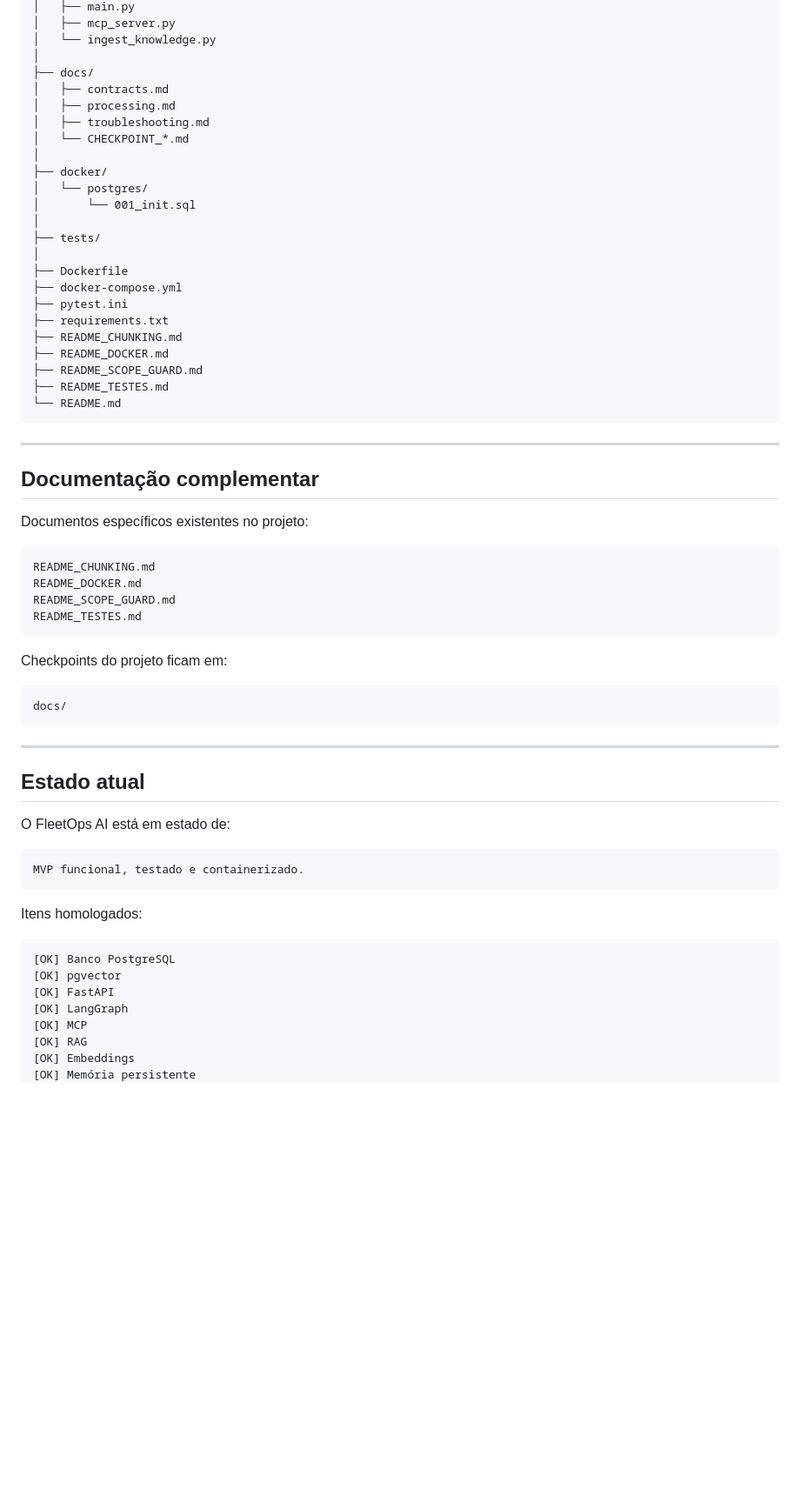
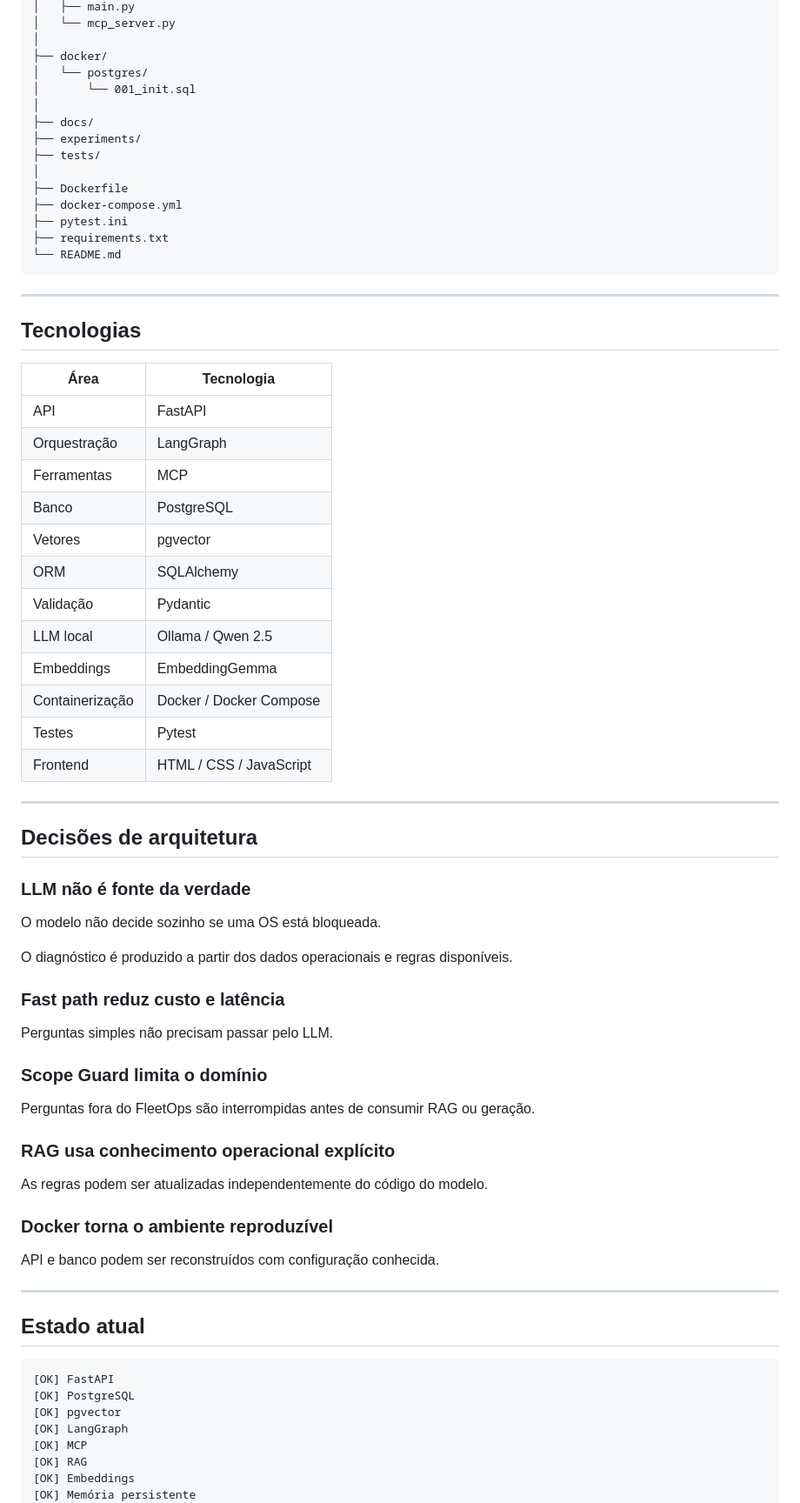
Before and after one commit to quevedocarla/fleetops-ai, a Markdown page: README.md, the part around one of its changes. Shown at 87% size. Drawn GitHub-style; blank space fills up the shorter version.

````diff
--- a/README.md
+++ b/README.md
@@ -349,65 +423,74 @@ fleetops-ai/
 │   ├── main.py
-│   ├── mcp_server.py
-│   └── ingest_knowledge.py
-│
-├── docs/
-│   ├── contracts.md
-│   ├── processing.md
-│   ├── troubleshooting.md
-│   └── CHECKPOINT_*.md
+│   └── mcp_server.py
 │
 ├── docker/
 │   └── postgres/
 │       └── 001_init.sql
 │
+├── docs/
+├── experiments/
 ├── tests/
 │
 ├── Dockerfile
 ├── docker-compose.yml
 ├── pytest.ini
 ├── requirements.txt
-├── README_CHUNKING.md
-├── README_DOCKER.md
-├── README_SCOPE_GUARD.md
-├── README_TESTES.md
 └── README.md
 ```
 
 ---
 
-## Documentação complementar
+## Tecnologias
 
-Documentos específicos existentes no projeto:
+| Área | Tecnologia |
+|---|---|
+| API | FastAPI |
+| Orquestração | LangGraph |
+| Ferramentas | MCP |
+| Banco | PostgreSQL |
+| Vetores | pgvector |
+| ORM | SQLAlchemy |
+| Validação | Pydantic |
+| LLM local | Ollama / Qwen 2.5 |
+| Embeddings | EmbeddingGemma |
+| Containerização | Docker / Docker Compose |
+| Testes | Pytest |
+| Frontend | HTML / CSS / JavaScript |
 
-```text
-README_CHUNKING.md
-README_DOCKER.md
-README_SCOPE_GUARD.md
-README_TESTES.md
-```
+---
 
-Checkpoints do projeto ficam em:
+## Decisões de arquitetura
 
-```text
-docs/
-```
+### LLM não é fonte da verdade
+
+O modelo não decide sozinho se uma OS está bloqueada.
+
+O diagnóstico é produzido a partir dos dados operacionais e regras disponíveis.
+
+### Fast path reduz custo e latência
+
+Perguntas simples não precisam passar pelo LLM.
+
+### Scope Guard limita o domínio
+
+Perguntas fora do FleetOps são interrompidas antes de consumir RAG ou geração.
+
+### RAG usa conhecimento operacional explícito
+
+As regras podem ser atualizadas independentemente do código do modelo.
+
+### Docker torna o ambiente reproduzível
+
+API e banco podem ser reconstruídos com configuração conhecida.
 
 ---
 
 ## Estado atual
 
-O FleetOps AI está em estado de:
-
 ```text
-MVP funcional, testado e containerizado.
-```
-
-Itens homologados:
-
-```text
-[OK] Banco PostgreSQL
+[OK] FastAPI
+[OK] PostgreSQL
 [OK] pgvector
-[OK] FastAPI
 [OK] LangGraph
 [OK] MCP
 [OK] RAG
````
Also changed, not shown: other parts of README.md (+285 -188 lines).
